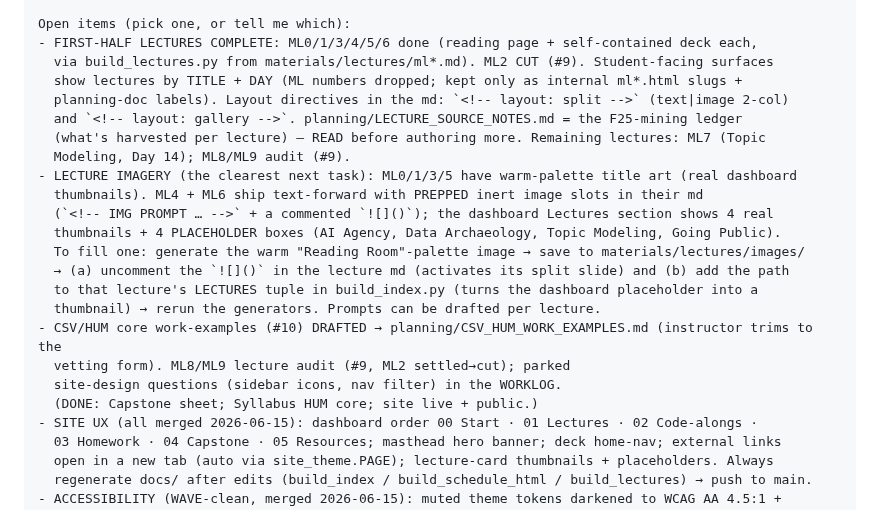
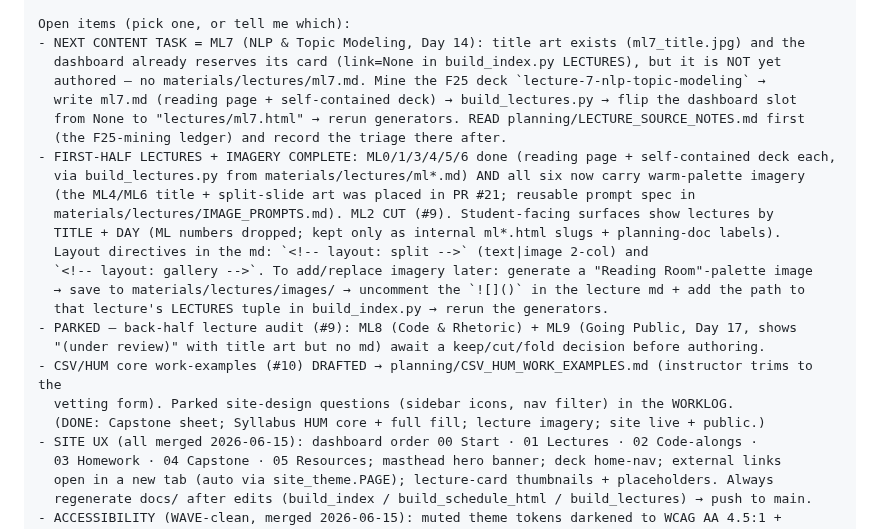
Before and after one commit to TCU-DCDA/WRIT20833_2026, a Markdown page: planning/NEXT_SESSION.md, the part around one of its changes. Drawn GitHub-style.

Commit message:
Docs: refresh handoff through PR #23 (imagery done, ML7 next)
NEXT_SESSION + WORKLOG still said PR #18 / imagery-as-next-task, but work
shipped through PR #23 and the first-half lecture imagery is complete
(PR #21). Bring both current: record PRs #19-#23, mark imagery + syllabus
done, and set ML7 (NLP & Topic Modeling, Day 14) as the clear next
content task with ML8/ML9 parked pending the thread-#9 audit.

Co-Authored-By: Claude Opus 4.8 (1M context) <noreply@anthropic.com>

```diff
--- a/planning/NEXT_SESSION.md
+++ b/planning/NEXT_SESSION.md
@@ -43,25 +43,26 @@ Conventions to honor (see WORKLOG "Locked decisions"):
 - Validate notebooks with /opt/anaconda3/bin/python (has pandas/vaderSentiment/gensim).
 
 Open items (pick one, or tell me which):
-- FIRST-HALF LECTURES COMPLETE: ML0/1/3/4/5/6 done (reading page + self-contained deck each,
-  via build_lectures.py from materials/lectures/ml*.md). ML2 CUT (#9). Student-facing surfaces
-  show lectures by TITLE + DAY (ML numbers dropped; kept only as internal ml*.html slugs +
-  planning-doc labels). Layout directives in the md: `<!-- layout: split -->` (text|image 2-col)
-  and `<!-- layout: gallery -->`. planning/LECTURE_SOURCE_NOTES.md = the F25-mining ledger
-  (what's harvested per lecture) — READ before authoring more. Remaining lectures: ML7 (Topic
-  Modeling, Day 14); ML8/ML9 audit (#9).
-- LECTURE IMAGERY (the clearest next task): ML0/1/3/5 have warm-palette title art (real dashboard
-  thumbnails). ML4 + ML6 ship text-forward with PREPPED inert image slots in their md
-  (`<!-- IMG PROMPT … -->` + a commented `![]()`); the dashboard Lectures section shows 4 real
-  thumbnails + 4 PLACEHOLDER boxes (AI Agency, Data Archaeology, Topic Modeling, Going Public).
-  To fill one: generate the warm "Reading Room"-palette image → save to materials/lectures/images/
-  → (a) uncomment the `![]()` in the lecture md (activates its split slide) and (b) add the path
-  to that lecture's LECTURES tuple in build_index.py (turns the dashboard placeholder into a
-  thumbnail) → rerun the generators. Prompts can be drafted per lecture.
+- NEXT CONTENT TASK = ML7 (NLP & Topic Modeling, Day 14): title art exists (ml7_title.jpg) and the
+  dashboard already reserves its card (link=None in build_index.py LECTURES), but it is NOT yet
+  authored — no materials/lectures/ml7.md. Mine the F25 deck `lecture-7-nlp-topic-modeling` →
+  write ml7.md (reading page + self-contained deck) → build_lectures.py → flip the dashboard slot
+  from None to "lectures/ml7.html" → rerun generators. READ planning/LECTURE_SOURCE_NOTES.md first
+  (the F25-mining ledger) and record the triage there after.
+- FIRST-HALF LECTURES + IMAGERY COMPLETE: ML0/1/3/4/5/6 done (reading page + self-contained deck each,
+  via build_lectures.py from materials/lectures/ml*.md) AND all six now carry warm-palette imagery
+  (the ML4/ML6 title + split-slide art was placed in PR #21; reusable prompt spec in
+  materials/lectures/IMAGE_PROMPTS.md). ML2 CUT (#9). Student-facing surfaces show lectures by
+  TITLE + DAY (ML numbers dropped; kept only as internal ml*.html slugs + planning-doc labels).
+  Layout directives in the md: `<!-- layout: split -->` (text|image 2-col) and
+  `<!-- layout: gallery -->`. To add/replace imagery later: generate a "Reading Room"-palette image
+  → save to materials/lectures/images/ → uncomment the `![]()` in the lecture md + add the path to
+  that lecture's LECTURES tuple in build_index.py → rerun the generators.
+- PARKED — back-half lecture audit (#9): ML8 (Code & Rhetoric) + ML9 (Going Public, Day 17, shows
+  "(under review)" with title art but no md) await a keep/cut/fold decision before authoring.
 - CSV/HUM core work-examples (#10) DRAFTED → planning/CSV_HUM_WORK_EXAMPLES.md (instructor trims to the
-  vetting form). ML8/ML9 lecture audit (#9, ML2 settled→cut); parked
-  site-design questions (sidebar icons, nav filter) in the WORKLOG.
-  (DONE: Capstone sheet; Syllabus HUM core; site live + public.)
+  vetting form). Parked site-design questions (sidebar icons, nav filter) in the WORKLOG.
+  (DONE: Capstone sheet; Syllabus HUM core + full fill; lecture imagery; site live + public.)
 - SITE UX (all merged 2026-06-15): dashboard order 00 Start · 01 Lectures · 02 Code-alongs ·
   03 Homework · 04 Capstone · 05 Resources; masthead hero banner; deck home-nav; external links
   open in a new tab (auto via site_theme.PAGE); lecture-card thumbnails + placeholders. Always
```
Also changed, not shown: other parts of planning/NEXT_SESSION.md (+1 -1 lines), planning/WORKLOG.md (+23 -2 lines).
